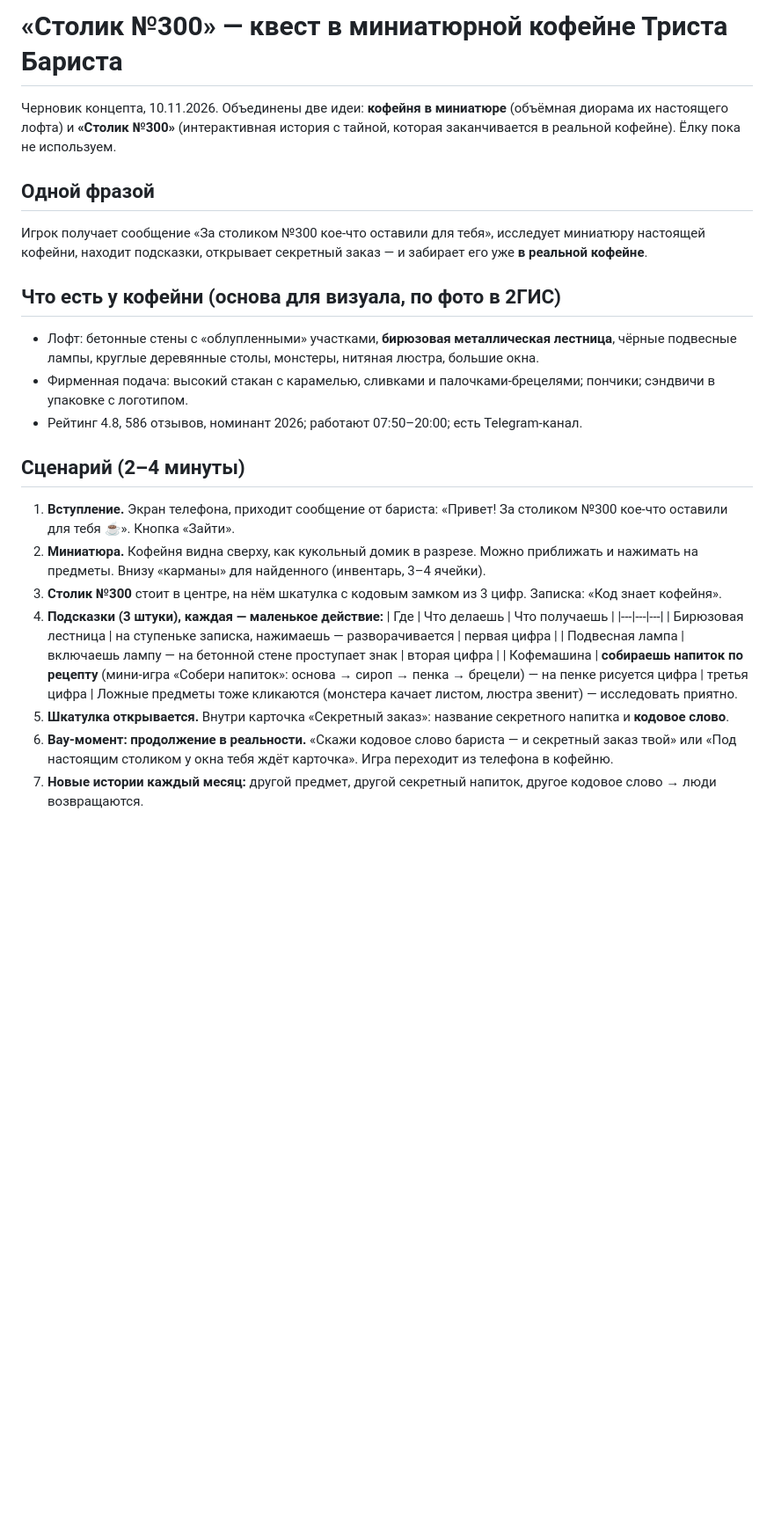
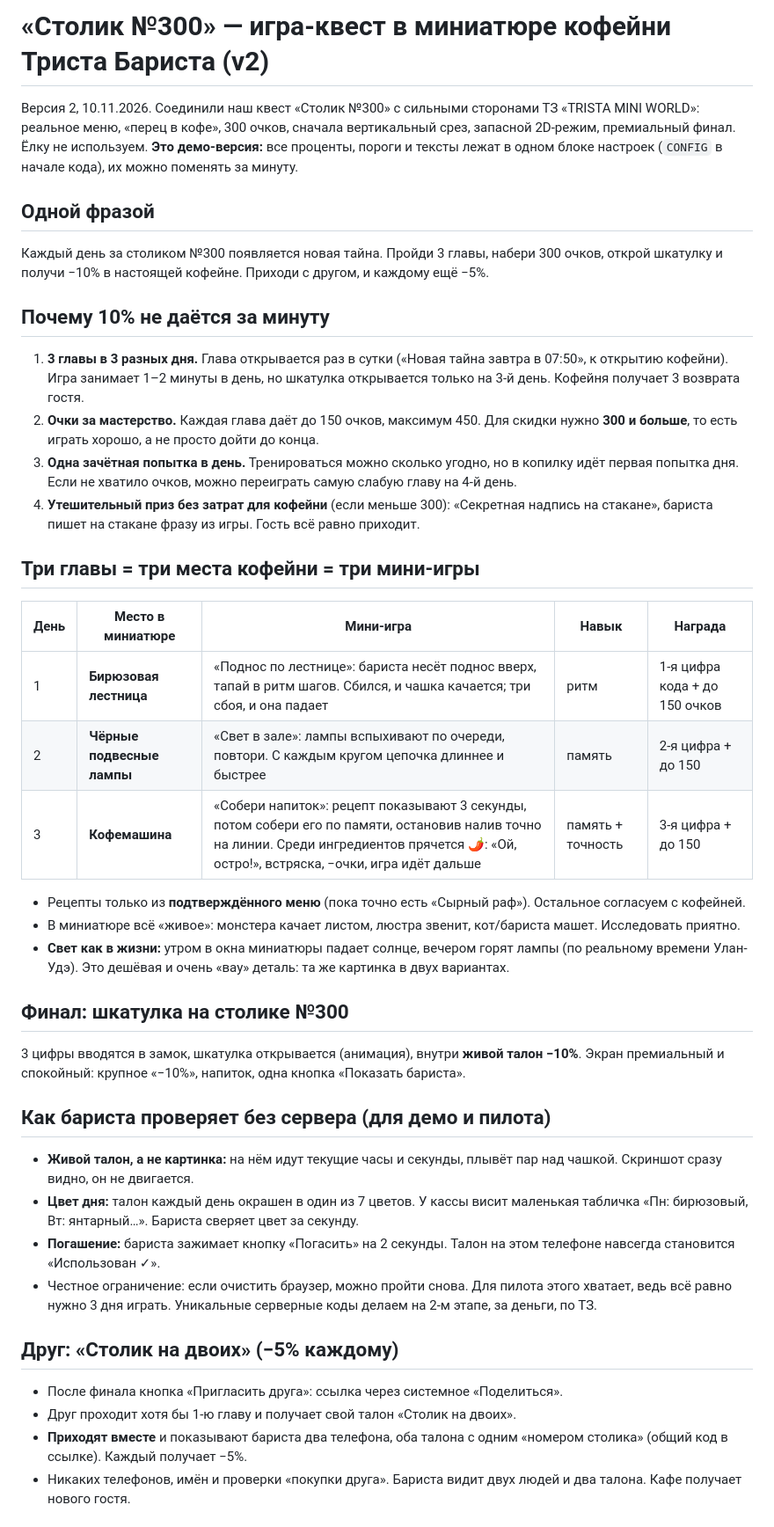
Before and after one commit to u4604406718-oss/my-site, a Markdown page: sites/trista-quest/CONCEPT.md, the part around one of its changes. Shown at 88% size. Rendered like a GitHub page; blank space fills up the shorter version.

Commit message:
Trista quest v2: 3 daily chapters, 300 pts for -10%, live coupon, table for two
Co-Authored-By: Claude Opus 5.5 <noreply@anthropic.com>

```diff
--- a/sites/trista-quest/CONCEPT.md
+++ b/sites/trista-quest/CONCEPT.md
@@ -1,32 +1,52 @@
-# «Столик №300» — квест в миниатюрной кофейне Триста Бариста
+# «Столик №300» — игра-квест в миниатюре кофейни Триста Бариста (v2)
 
-Черновик концепта, 10.11.2026. Объединены две идеи: **кофейня в миниатюре** (объёмная диорама их настоящего лофта)
-и **«Столик №300»** (интерактивная история с тайной, которая заканчивается в реальной кофейне). Ёлку пока не используем.
+Версия 2, 10.11.2026. Соединили наш квест «Столик №300» с сильными сторонами ТЗ «TRISTA MINI WORLD»:
+реальное меню, «перец в кофе», 300 очков, сначала вертикальный срез, запасной 2D-режим, премиальный финал.
+Ёлку не используем. **Это демо-версия:** все проценты, пороги и тексты лежат в одном блоке настроек
+(`CONFIG` в начале кода), их можно поменять за минуту.
 
 ## Одной фразой
-Игрок получает сообщение «За столиком №300 кое-что оставили для тебя», исследует миниатюру настоящей кофейни,
-находит подсказки, открывает секретный заказ — и забирает его уже **в реальной кофейне**.
+Каждый день за столиком №300 появляется новая тайна. Пройди 3 главы, набери 300 очков, открой шкатулку
+и получи −10% в настоящей кофейне. Приходи с другом, и каждому ещё −5%.
 
-## Что есть у кофейни (основа для визуала, по фото в 2ГИС)
-- Лофт: бетонные стены с «облупленными» участками, **бирюзовая металлическая лестница**, чёрные подвесные лампы,
-  круглые деревянные столы, монстеры, нитяная люстра, большие окна.
-- Фирменная подача: высокий стакан с карамелью, сливками и палочками-брецелями; пончики; сэндвичи в упаковке с логотипом.
-- Рейтинг 4.8, 586 отзывов, номинант 2026; работают 07:50–20:00; есть Telegram-канал.
+## Почему 10% не даётся за минуту
+1. **3 главы в 3 разных дня.** Глава открывается раз в сутки («Новая тайна завтра в 07:50», к открытию кофейни).
+   Игра занимает 1–2 минуты в день, но шкатулка открывается только на 3-й день. Кофейня получает 3 возврата гостя.
+2. **Очки за мастерство.** Каждая глава даёт до 150 очков, максимум 450. Для скидки нужно **300 и больше**,
+   то есть играть хорошо, а не просто дойти до конца.
+3. **Одна зачётная попытка в день.** Тренироваться можно сколько угодно, но в копилку идёт первая попытка дня.
+   Если не хватило очков, можно переиграть самую слабую главу на 4-й день.
+4. **Утешительный приз без затрат для кофейни** (если меньше 300): «Секретная надпись на стакане», бариста пишет
+   на стакане фразу из игры. Гость всё равно приходит.
 
-## Сценарий (2–4 минуты)
-1. **Вступление.** Экран телефона, приходит сообщение от бариста: «Привет! За столиком №300 кое-что оставили для тебя ☕».
-   Кнопка «Зайти».
-2. **Миниатюра.** Кофейня видна сверху, как кукольный домик в разрезе. Можно приближать и нажимать на предметы.
-   Внизу «карманы» для найденного (инвентарь, 3–4 ячейки).
-3. **Столик №300** стоит в центре, на нём шкатулка с кодовым замком из 3 цифр. Записка: «Код знает кофейня».
-4. **Подсказки (3 штуки), каждая — маленькое действие:**
-   | Где | Что делаешь | Что получаешь |
-   |---|---|---|
-   | Бирюзовая лестница | на ступеньке записка, нажимаешь — разворачивается | первая цифра |
-   | Подвесная лампа | включаешь лампу — на бетонной стене проступает знак | вторая цифра |
-   | Кофемашина | **собираешь напиток по рецепту** (мини-игра «Собери напиток»: основа → сироп → пенка → брецели) — на пенке рисуется цифра | третья цифра |
-   Ложные предметы тоже кликаются (монстера качает листом, люстра звенит) — исследовать приятно.
-5. **Шкатулка открывается.** Внутри карточка «Секретный заказ»: название секретного напитка и **кодовое слово**.
-6. **Вау-момент: продолжение в реальности.** «Скажи кодовое слово бариста — и секретный заказ твой»
-   или «Под настоящим столиком у окна тебя ждёт карточка». Игра переходит из телефона в кофейню.
-7. **Новые истории каждый месяц:** другой предмет, другой секретный напиток, другое кодовое слово → люди возвращаются.
+## Три главы = три места кофейни = три мини-игры
+| День | Место в миниатюре | Мини-игра | Навык | Награда |
+|---|---|---|---|---|
+| 1 | **Бирюзовая лестница** | «Поднос по лестнице»: бариста несёт поднос вверх, тапай в ритм шагов. Сбился, и чашка качается; три сбоя, и она падает | ритм | 1-я цифра кода + до 150 очков |
+| 2 | **Чёрные подвесные лампы** | «Свет в зале»: лампы вспыхивают по очереди, повтори. С каждым кругом цепочка длиннее и быстрее | память | 2-я цифра + до 150 |
+| 3 | **Кофемашина** | «Собери напиток»: рецепт показывают 3 секунды, потом собери его по памяти, остановив налив точно на линии. Среди ингредиентов прячется 🌶️: «Ой, остро!», встряска, −очки, игра идёт дальше | память + точность | 3-я цифра + до 150 |
+
+- Рецепты только из **подтверждённого меню** (пока точно есть «Сырный раф»). Остальное согласуем с кофейней.
+- В миниатюре всё «живое»: монстера качает листом, люстра звенит, кот/бариста машет. Исследовать приятно.
+- **Свет как в жизни:** утром в окна миниатюры падает солнце, вечером горят лампы (по реальному времени Улан-Удэ).
+  Это дешёвая и очень «вау» деталь: та же картинка в двух вариантах.
+
+## Финал: шкатулка на столике №300
+3 цифры вводятся в замок, шкатулка открывается (анимация), внутри **живой талон −10%**.
+Экран премиальный и спокойный: крупное «−10%», напиток, одна кнопка «Показать бариста».
+
+## Как бариста проверяет без сервера (для демо и пилота)
+- **Живой талон, а не картинка:** на нём идут текущие часы и секунды, плывёт пар над чашкой. Скриншот сразу видно, он не двигается.
+- **Цвет дня:** талон каждый день окрашен в один из 7 цветов. У кассы висит маленькая табличка «Пн: бирюзовый, Вт: янтарный…».
+  Бариста сверяет цвет за секунду.
+- **Погашение:** бариста зажимает кнопку «Погасить» на 2 секунды. Талон на этом телефоне навсегда становится «Использован ✓».
+- Честное ограничение: если очистить браузер, можно пройти снова. Для пилота этого хватает, ведь всё равно нужно 3 дня играть.
+  Уникальные серверные коды делаем на 2-м этапе, за деньги, по ТЗ.
+
+## Друг: «Столик на двоих» (−5% каждому)
+- После финала кнопка «Пригласить друга»: ссылка через системное «Поделиться».
+- Друг проходит хотя бы 1-ю главу и получает свой талон «Столик на двоих».
+- **Приходят вместе** и показывают бариста два телефона, оба талона с одним «номером столика» (общий код в ссылке).
+  Каждый получает −5%.
+- Никаких телефонов, имён и проверки «покупки друга». Бариста видит двух людей и два талона. Кафе получает нового гостя.
+
```
Also changed, not shown: other parts of sites/trista-quest/CONCEPT.md (+26 -19 lines).
